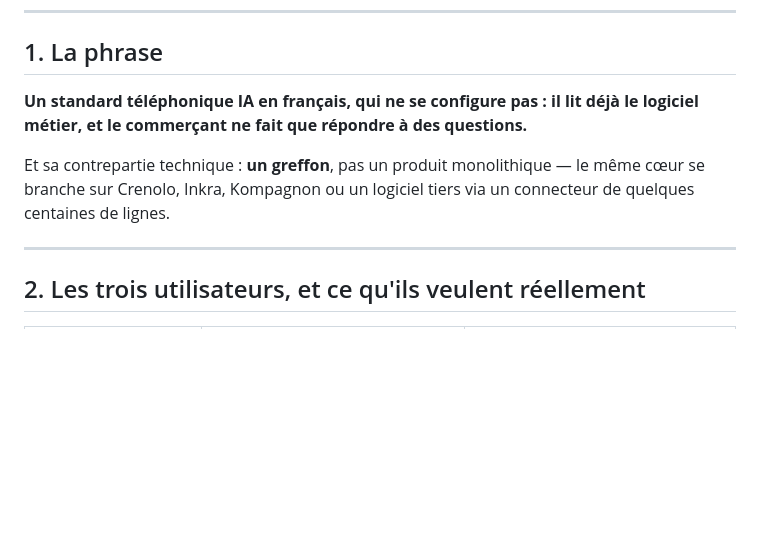
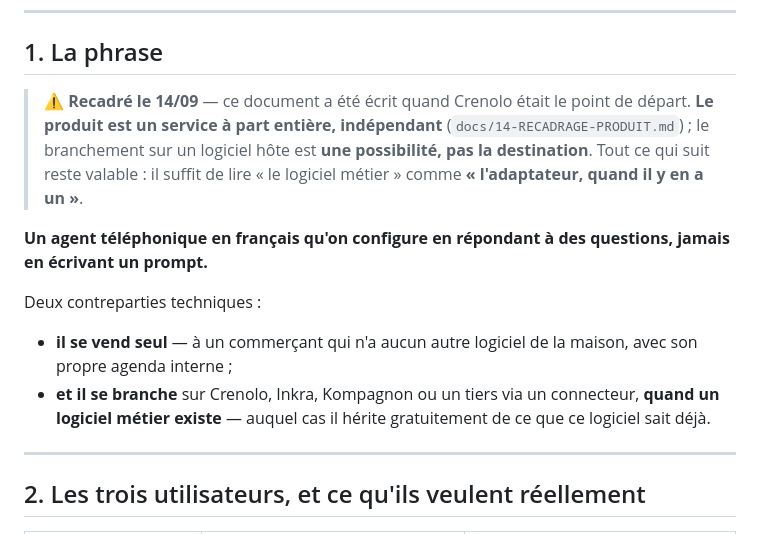
Before and after one commit to marpeap/voice_pipeline, a Markdown page: docs/01-CONCEPT-PRODUIT.md, the part around the change. GitHub-like rendering; blank space fills up the shorter version.

Commit message:
Aligner les documents fondateurs sur le service independant
Trois documents ouvraient encore sur le greffon, parce qu'ils ont ete ecrits
quand Crenolo etait le point de depart. Ils sont corriges en tete plutot que
reecrits : leur contenu reste exact, il suffit de lire l'hote comme
l'adaptateur s'il y en a un.

Le plan des lots Crenolo recoit le rappel qui manquait : c'est le plan d'un
adaptateur et non celui du produit, et il ne bloque pas le service autonome,
lequel demarre avec son agenda interne sans avoir besoin d'aucun de ces lots.
C'est ce qui evite qu'un arbitrage en attente cote hote fasse croire que tout
le chantier est arrete.

```diff
--- a/docs/01-CONCEPT-PRODUIT.md
+++ b/docs/01-CONCEPT-PRODUIT.md
@@ -7,9 +7,13 @@
 
 ## 1. La phrase
 
-**Un standard téléphonique IA en français, qui ne se configure pas : il lit déjà le logiciel métier, et le commerçant ne fait que répondre à des questions.**
+> ⚠️ **Recadré le 14/09** — ce document a été écrit quand Crenolo était le point de départ. **Le produit est un service à part entière, indépendant** (`docs/14-RECADRAGE-PRODUIT.md`) ; le branchement sur un logiciel hôte est **une possibilité, pas la destination**. Tout ce qui suit reste valable : il suffit de lire « le logiciel métier » comme **« l'adaptateur, quand il y en a un »**.
 
-Et sa contrepartie technique : **un greffon**, pas un produit monolithique — le même cœur se branche sur Crenolo, Inkra, Kompagnon ou un logiciel tiers via un connecteur de quelques centaines de lignes.
+**Un agent téléphonique en français qu'on configure en répondant à des questions, jamais en écrivant un prompt.**
+
+Deux contreparties techniques :
+- **il se vend seul** — à un commerçant qui n'a aucun autre logiciel de la maison, avec son propre agenda interne ;
+- **et il se branche** sur Crenolo, Inkra, Kompagnon ou un tiers via un connecteur, **quand un logiciel métier existe** — auquel cas il hérite gratuitement de ce que ce logiciel sait déjà.
 
 ---
 
```
Also changed, not shown: docs/02-ARCHITECTURE.md (+1 -0 lines), docs/12-LOTS-CRENOLO.md (+2 -0 lines).
